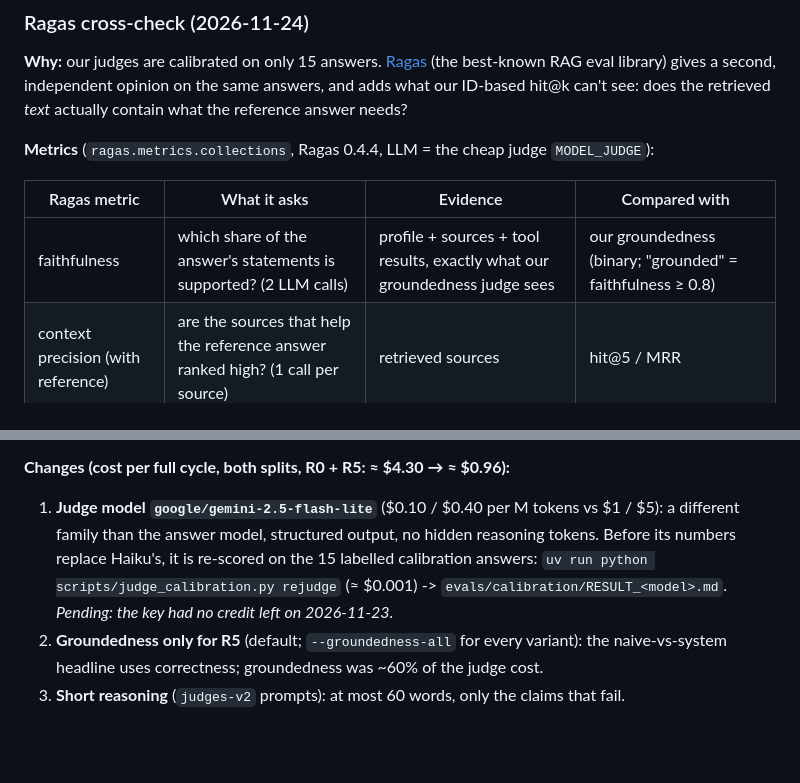
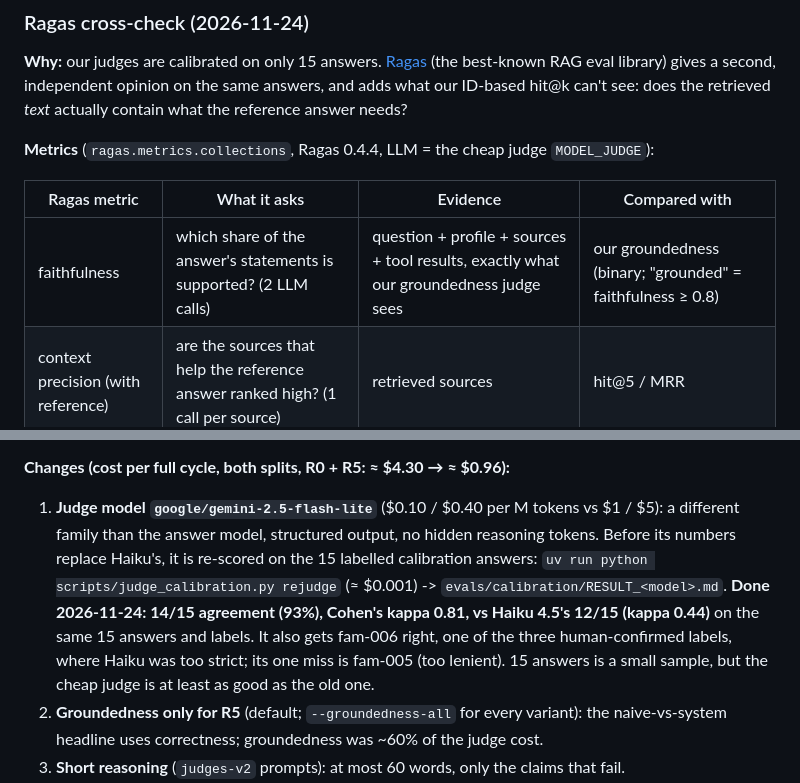
Before and after one commit to hiravesonali/Expat-assistant, a Markdown page: docs/evaluation-plan.md, 2 parts joined by grey strips. GitHub-like rendering; blank space fills up the shorter version.

```diff
--- a/docs/evaluation-plan.md
+++ b/docs/evaluation-plan.md
@@ -316,7 +316,7 @@ the retrieved *text* actually contain what the reference answer needs?
 
 | Ragas metric | What it asks | Evidence | Compared with |
 |---|---|---|---|
-| faithfulness | which share of the answer's statements is supported? (2 LLM calls) | profile + sources + tool results, exactly what our groundedness judge sees | our groundedness (binary; "grounded" = faithfulness ≥ 0.8) |
+| faithfulness | which share of the answer's statements is supported? (2 LLM calls) | question + profile + sources + tool results, exactly what our groundedness judge sees | our groundedness (binary; "grounded" = faithfulness ≥ 0.8) |
 | context precision (with reference) | are the sources that help the reference answer ranked high? (1 call per source) | retrieved sources | hit@5 / MRR |
 | context recall | how much of the reference answer do the sources cover? (1 call) | retrieved sources | our correctness: are wrong answers explained by missing sources? |
 
@@ -368,7 +407,10 @@ judge output; the 85-question set with Haiku cost ≈ $4.30 per full cycle and h
 1. **Judge model `google/gemini-2.5-flash-lite`** ($0.10 / $0.40 per M tokens vs $1 / $5): a different family than
    the answer model, structured output, no hidden reasoning tokens. Before its numbers replace Haiku's, it is
    re-scored on the 15 labelled calibration answers: `uv run python scripts/judge_calibration.py rejudge`
-   (≈ $0.001) -> `evals/calibration/RESULT_<model>.md`. *Pending: the key had no credit left on 2026-11-23.*
+   (≈ $0.001) -> `evals/calibration/RESULT_<model>.md`. **Done 2026-11-24: 14/15 agreement (93%), Cohen's
+   kappa 0.81, vs Haiku 4.5's 12/15 (kappa 0.44)** on the same 15 answers and labels. It also gets fam-006
+   right, one of the three human-confirmed labels, where Haiku was too strict; its one miss is fam-005 (too
+   lenient). 15 answers is a small sample, but the cheap judge is at least as good as the old one.
 2. **Groundedness only for R5** (default; `--groundedness-all` for every variant): the naive-vs-system
    headline uses correctness; groundedness was ~60% of the judge cost.
 3. **Short reasoning** (`judges-v2` prompts): at most 60 words, only the claims that fail.
```
Also changed, not shown: other parts of docs/evaluation-plan.md (+43 -4 lines), README.md (+9 -2 lines), evals/calibration/RESULT_gemini-2.5-flash-lite.md (added, +11 -0 lines), docs/images/answer.png, 9 other files.
